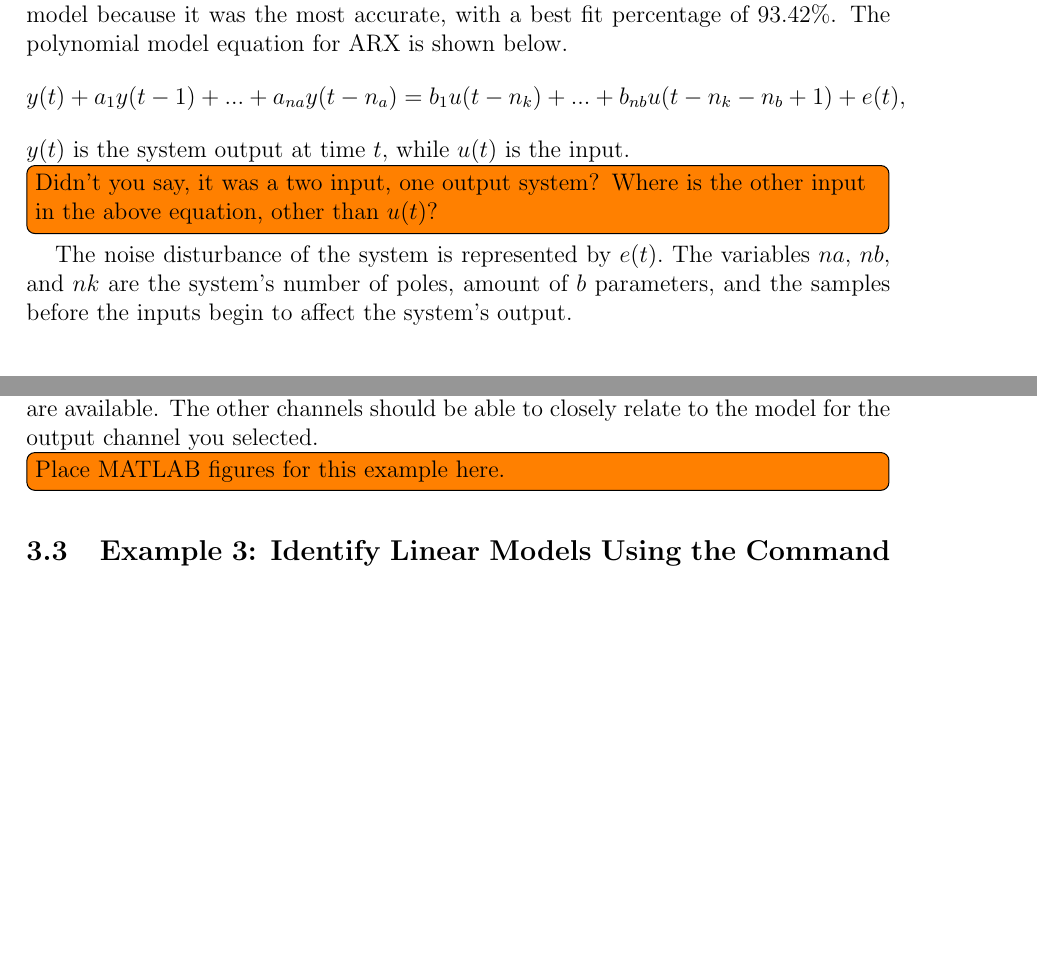
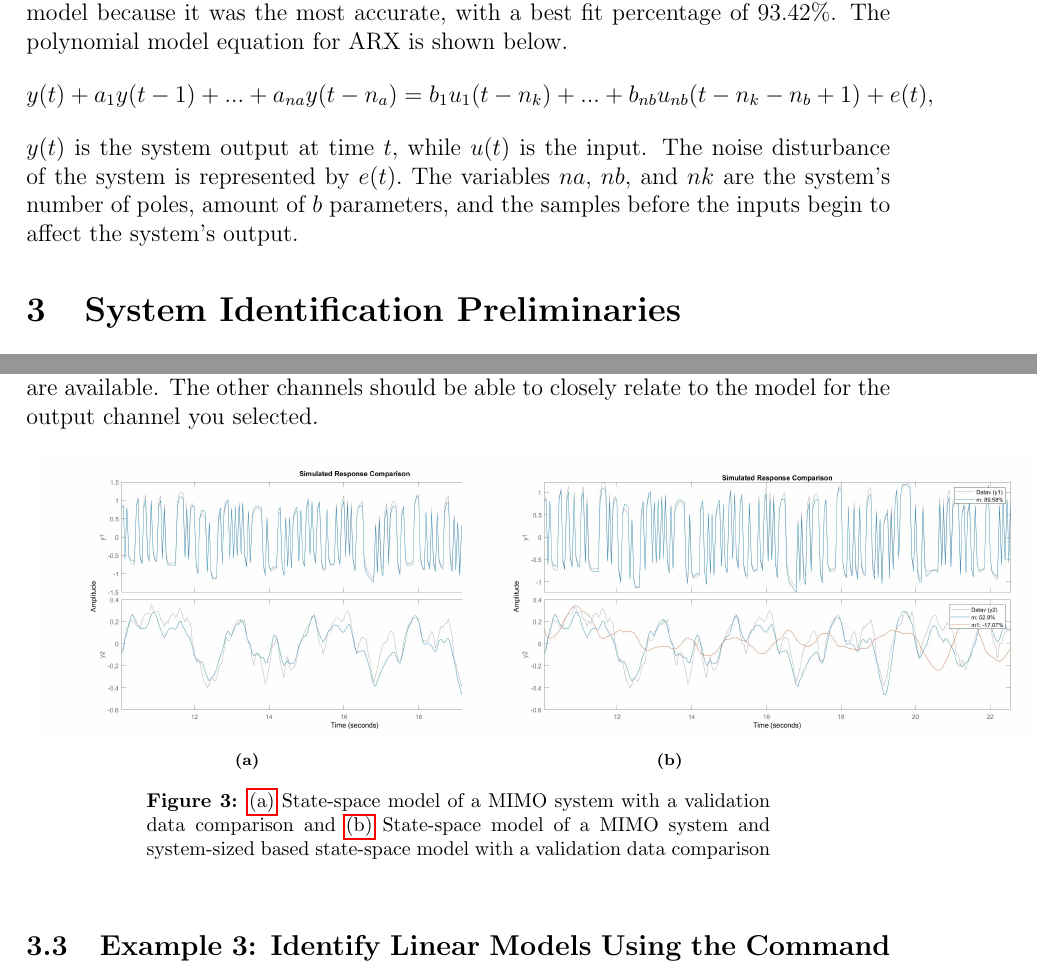
Before and after one commit to ECE-BU-Miah/seniorProj2-2021-22-Docs, a LaTeX document (proposal.tex): two parts of pages 4 and 6 of 18, joined at a grey line, cut so that both start at the same text, the shorter picture padded with empty space. Compiled offline with pdfLaTeX.

Commit message:
Added figures for system id example 2; Updated Work section of proposal.tex

```diff
--- a/proposal.tex
+++ b/proposal.tex
@@ -177,10 +177,10 @@ principle is applied to all other subsystems.
  shown below. %
  %
  \begin{align*}
-   y(t) + a_1y(t - 1) +...+a_{na}y(t - n_{a}) = b_{1}u(t-n_{k})+...+b_{nb}u(t - n_{k}-n_{b}+1) + e(t),
+   y(t) + a_1y(t - 1) +...+a_{na}y(t - n_{a}) = b_{1}u_{1}(t-n_{k})+...+b_{nb}u_{nb}(t - n_{k}-n_{b}+1) + e(t),
  \end{align*}
 %
-$y(t)$ is the system output at time $t,$ while $u(t)$ is the input. \comment{}{Didn't you say, it was a two input, one output system? Where is the other input in the above equation, other than $u(t)$?} The noise disturbance of the system is represented by $e(t).$ The variables $na,$ $nb,$ and $nk$ are the system’s number of poles, amount of $b$ parameters, and the samples before the inputs begin to affect the system’s output.
+$y(t)$ is the system output at time $t,$ while $u(t)$ is the input. The noise disturbance of the system is represented by $e(t).$ The variables $na,$ $nb,$ and $nk$ are the system’s number of poles, amount of $b$ parameters, and the samples before the inputs begin to affect the system’s output.
 
 
 
@@ -223,7 +223,24 @@ merge the two SISO models we created earlier.
 \label{sec:sysID-Example2}
 This example~\cite{Matlab2}, discusses solutions for modeling both MISO and MIMO models using Mathworks' Matlab System Identification Toolbox. As the article discusses, MISO system models are easier to develop because all model structures used by the toolbox support models with a single output and multiple inputs. Therefore, the process for developing a model for a MISO system is importing the data as an iddata object, removing the mean from the data, and estimating the solution using any model structure available in the toolbox. The command line can be used by using the function associated with the model structure name and then using the compare function to get the best fit percentage. For MIMO systems, there are not model structures built into the System Identification Toolbox and they must be imported instead. Otherwise the process is very similar to that of a MISO system. For a MIMO system, using the compare function can be crucial. The compare function will tell which output channel is the most difficult to develop a model for, if it is possible at all. With this information, the output channel that is hardest to model should first be modeled individually because there will be less freedom in what model structures are available. The other channels should be able to closely relate to the model for the output channel you selected.
 
-\todo[inline]{Place MATLAB figures for this example here. }
+\begin{figure}[htbp]
+  \centering
+  \begin{subfigure}[b]{0.48\linewidth}
+    \centering
+    \includegraphics[height=5cm]{figs/img/example2Fig1}
+    \caption{}
+    \label{fig:ex2fig1}
+  \end{subfigure}
+  \begin{subfigure}[b]{0.48\linewidth}
+    \centering
+    \includegraphics[height=5cm]{figs/img/example2Fig2}
+    \caption{}
+    \label{fig:ex2fig2}
+  \end{subfigure}
+  \caption{\subref{fig:ex2fig1} State-space model of a MIMO system with a validation data comparison and \subref{fig:ex2fig2} State-space model of a MIMO system and system-sized based state-space model with a validation data comparison }
+  \label{fig:AstuffFleetSteeringSetup}
+\end{figure}
+
 \subsection{Example 3: Identify Linear Models Using the Command Line}
 \label{sec:sysID-Example3}
 This example in~\cite{example3} shows how to create models for MISO systems
```
Also changed, not shown: figs/img/example2Fig1.jpg (added), figs/img/example2Fig2.jpg (added), proposal.tex (28 more changed lines), 2 other files.
